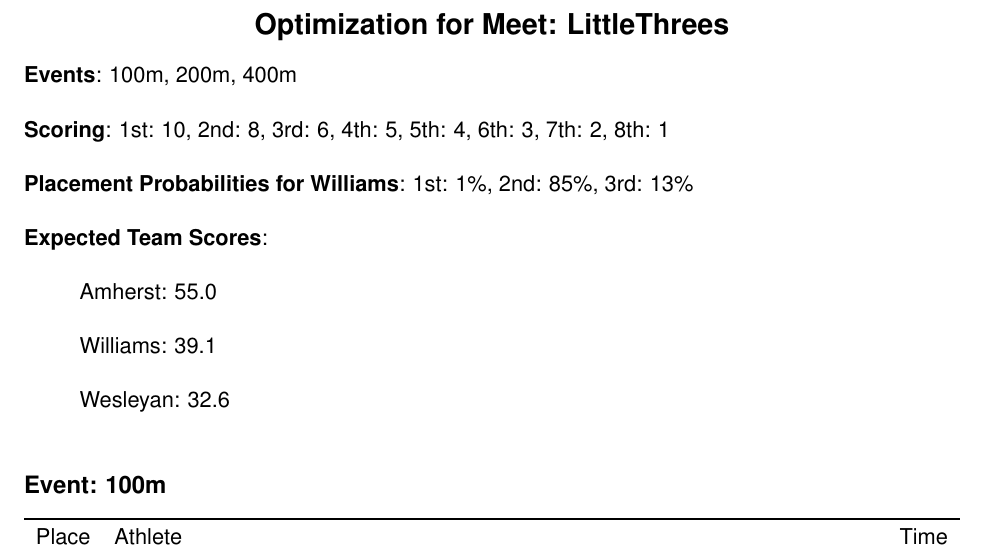
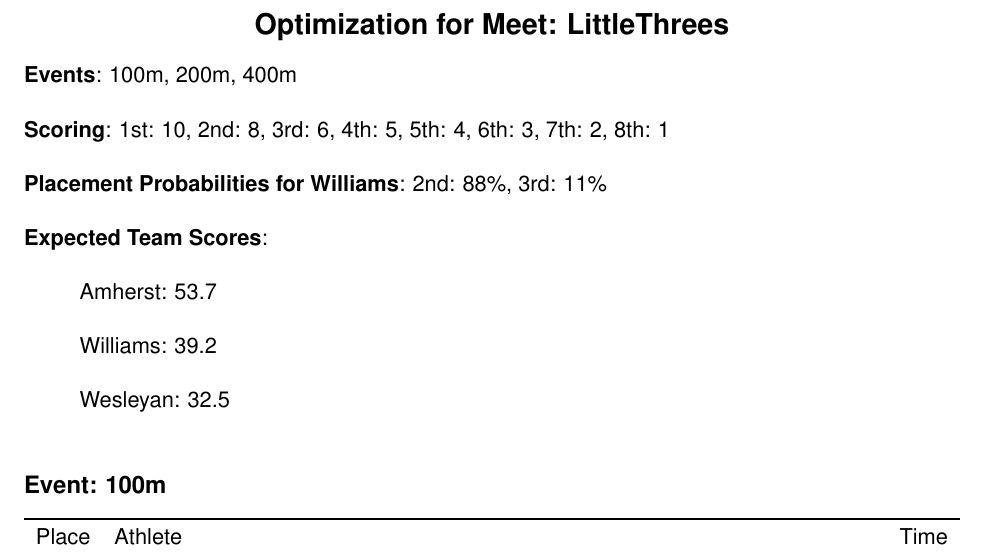
Before and after one commit to asashepard/HeatSheet, a LaTeX document (code/LittleThrees_meet_optimization.tex): part of page 1 of 2, cut so that both start at the same text. Compiled offline with pdfLaTeX.

Commit message:
add hill climb optimization

```diff
--- a/code/LittleThrees_meet_optimization.tex
+++ b/code/LittleThrees_meet_optimization.tex
@@ -14,15 +14,15 @@
 
 \noindent\textbf{Scoring}: 1st: 10, 2nd: 8, 3rd: 6, 4th: 5, 5th: 4, 6th: 3, 7th: 2, 8th: 1\\
 
-\noindent\textbf{Placement Probabilities for Williams}: 1st: 1\%, 2nd: 85\%, 3rd: 13\%\\
+\noindent\textbf{Placement Probabilities for Williams}: 2nd: 88\%, 3rd: 11\%\\
 
 \noindent\textbf{Expected Team Scores}: \\
 
-\quad Amherst: 55.0\\
+\quad Amherst: 53.7\\
 
-\quad Williams: 39.1\\
+\quad Williams: 39.2\\
 
-\quad Wesleyan: 32.6\\
+\quad Wesleyan: 32.5\\
 
 \subsection*{Event: 100m}
 \begin{tabularx}{\linewidth}{lXr}
```
Also changed, not shown: code/LittleThrees_meet_optimization.pdf, code/williams_roster1.pdf, 1 other file.
